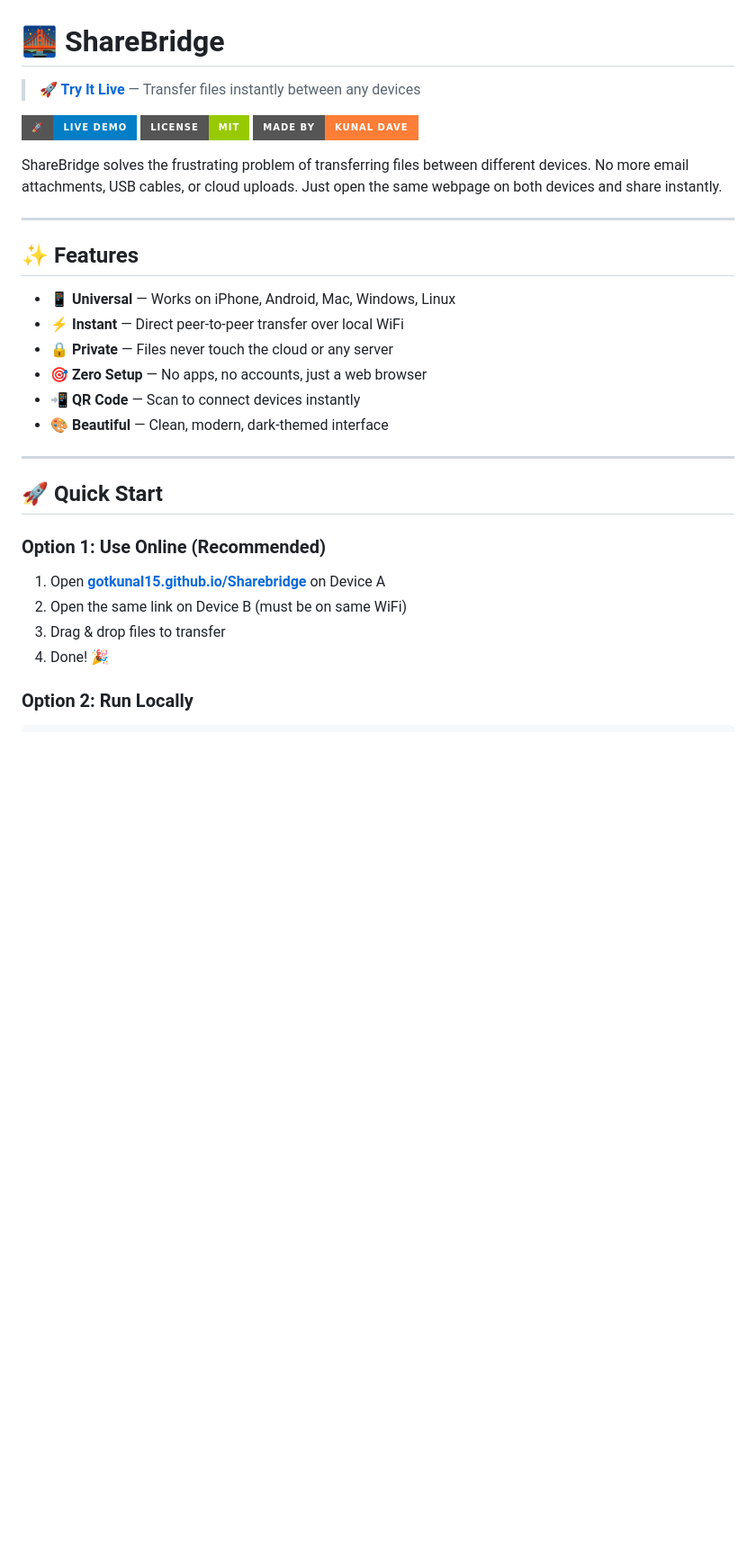
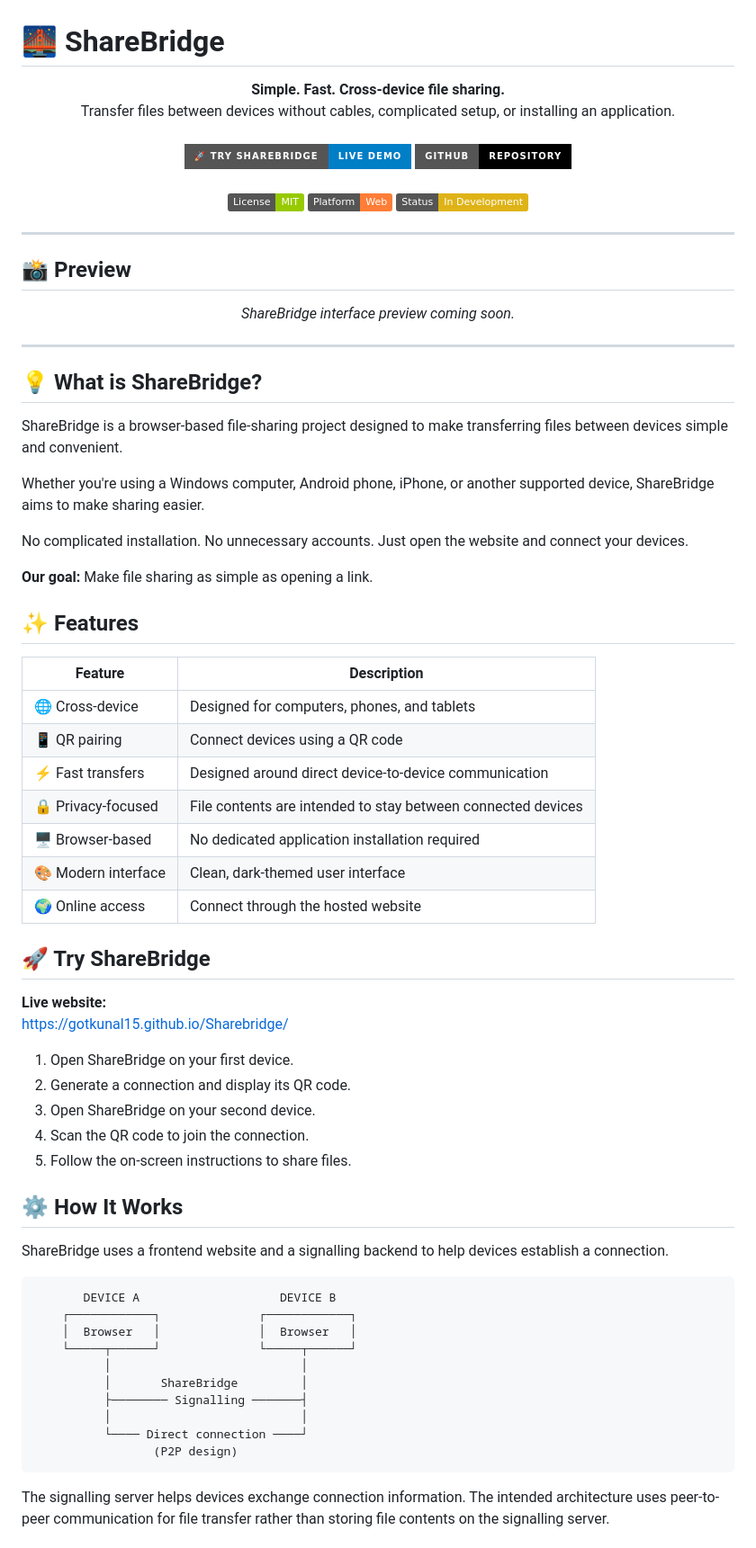
Before and after one commit to gotkunal15/Sharebridge, a Markdown page: README.md, the part around one of its changes. Shown at 90% size. Drawn GitHub-style; badges without logos; blank space fills up the shorter version.

````diff
--- a/README.md
+++ b/README.md
@@ -1,32 +1,83 @@
 # 🌉 ShareBridge
 
-> **[🚀 Try It Live](https://gotkunal15.github.io/Sharebridge/)** — Transfer files instantly between any devices
-
-[![Live Demo](https://img.shields.io/badge/🚀-Live%20Demo-blue?style=for-the-badge)](https://gotkunal15.github.io/Sharebridge/)
-[![License: MIT](https://img.shields.io/badge/License-MIT-green.svg?style=for-the-badge)](LICENSE)
-[![Made by Kunal Dave](https://img.shields.io/badge/Made%20by-Kunal%20Dave-orange?style=for-the-badge)](https://github.com/gotkunal15)
-
-ShareBridge solves the frustrating problem of transferring files between different devices. No more email attachments, USB cables, or cloud uploads. Just open the same webpage on both devices and share instantly.
+<p align="center">
+  <strong>Simple. Fast. Cross-device file sharing.</strong>
+  <br />
+  Transfer files between devices without cables, complicated setup, or installing an application.
+  <br /><br />
+  <a href="https://gotkunal15.github.io/Sharebridge/">
+    <img src="https://img.shields.io/badge/🚀_Try_ShareBridge-Live_Demo-blue?style=for-the-badge" alt="Live Demo" />
+  </a>
+  <a href="https://github.com/gotkunal15/Sharebridge">
+    <img src="https://img.shields.io/badge/GitHub-Repository-black?style=for-the-badge&logo=github" alt="GitHub" />
+  </a>
+  <br /><br />
+  <img src="https://img.shields.io/badge/License-MIT-green" alt="MIT License" />
+  <img src="https://img.shields.io/badge/Platform-Web-orange" alt="Web Platform" />
+  <img src="https://img.shields.io/badge/Status-In_Development-yellow" alt="In Development" />
+</p>
 
 ---
 
-## ✨ Features
+## 📸 Preview
 
-- 📱 **Universal** — Works on iPhone, Android, Mac, Windows, Linux
-- ⚡ **Instant** — Direct peer-to-peer transfer over local WiFi
-- 🔒 **Private** — Files never touch the cloud or any server
-- 🎯 **Zero Setup** — No apps, no accounts, just a web browser
-- 📲 **QR Code** — Scan to connect devices instantly
-- 🎨 **Beautiful** — Clean, modern, dark-themed interface
+<!-- Replace this placeholder with a screenshot or GIF of ShareBridge. -->
+
+<p align="center">
+  <i>ShareBridge interface preview coming soon.</i>
+</p>
 
 ---
 
-## 🚀 Quick Start
+## 💡 What is ShareBridge?
 
-### Option 1: Use Online (Recommended)
-1. Open **[gotkunal15.github.io/Sharebridge](https://gotkunal15.github.io/Sharebridge/)** on Device A
-2. Open the same link on Device B (must be on same WiFi)
-3. Drag & drop files to transfer
-4. Done! 🎉
+ShareBridge is a browser-based file-sharing project designed to make transferring files between devices simple and convenient.
 
-### Option 2: Run Locally
+Whether you're using a Windows computer, Android phone, iPhone, or another supported device, ShareBridge aims to make sharing easier.
+
+No complicated installation. No unnecessary accounts. Just open the website and connect your devices.
+
+**Our goal:** Make file sharing as simple as opening a link.
+
+## ✨ Features
+
+| Feature | Description |
+|---|---|
+| 🌐 Cross-device | Designed for computers, phones, and tablets |
+| 📱 QR pairing | Connect devices using a QR code |
+| ⚡ Fast transfers | Designed around direct device-to-device communication |
+| 🔒 Privacy-focused | File contents are intended to stay between connected devices |
+| 🖥️ Browser-based | No dedicated application installation required |
+| 🎨 Modern interface | Clean, dark-themed user interface |
+| 🌍 Online access | Connect through the hosted website |
+
+## 🚀 Try ShareBridge
+
+**Live website:**
+https://gotkunal15.github.io/Sharebridge/
+
+1. Open ShareBridge on your first device.
+2. Generate a connection and display its QR code.
+3. Open ShareBridge on your second device.
+4. Scan the QR code to join the connection.
+5. Follow the on-screen instructions to share files.
+
+## ⚙️ How It Works
+
+ShareBridge uses a frontend website and a signalling backend to help devices establish a connection.
+
+```text
+       DEVICE A                    DEVICE B
+    ┌────────────┐              ┌────────────┐
+    │  Browser   │              │  Browser   │
+    └─────┬──────┘              └─────┬──────┘
+          │                           │
+          │       ShareBridge         │
+          ├──────── Signalling ───────┤
+          │                           │
+          └──── Direct connection ────┘
+                 (P2P design)
+```
+
+The signalling server helps devices exchange connection information. The intended architecture uses peer-to-peer communication for file transfer rather than storing file contents on the signalling server.
+
````
Also changed, not shown: other parts of README.md (+136 -103 lines).
